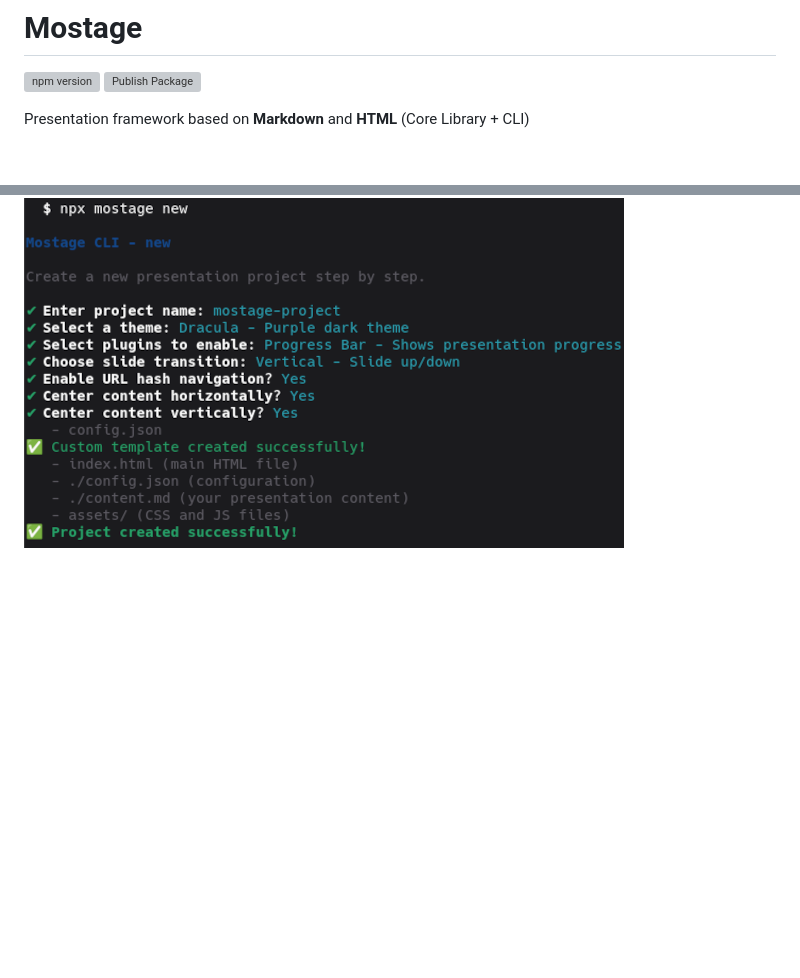
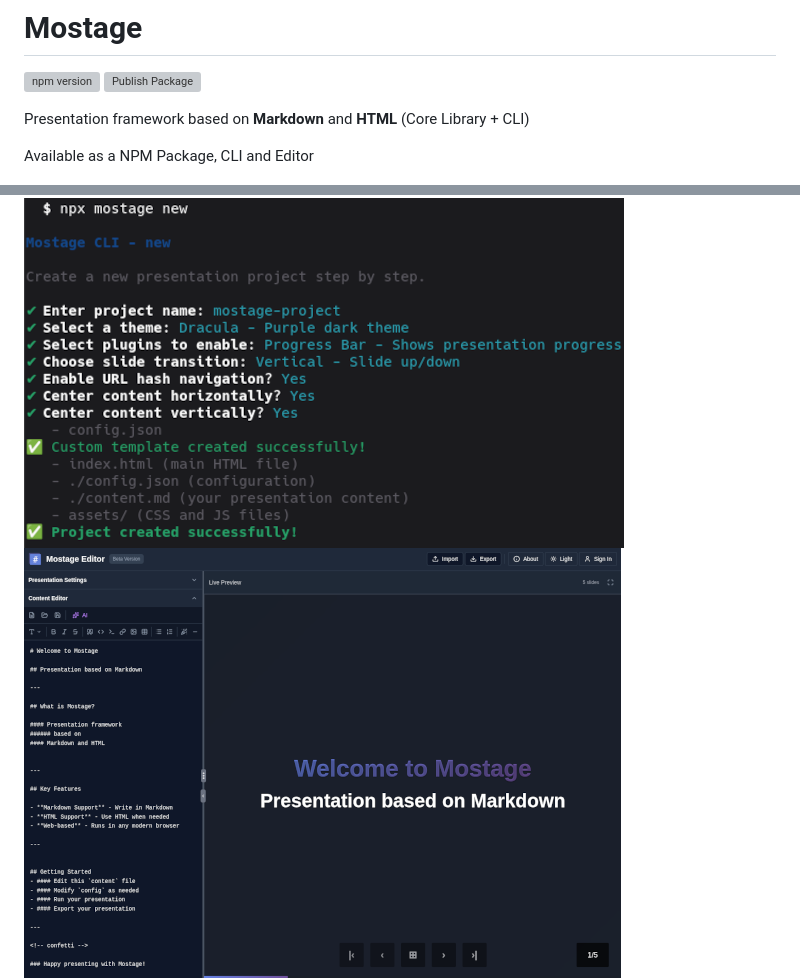
Before and after one commit to mirmousaviii/mostage, a Markdown page: README.md, 2 parts joined by grey strips. Drawn GitHub-style; pictures changed too: docs/editor.png (added); blank space fills up the shorter version; grey boxes are pictures that could not be loaded.

```diff
--- a/README.md
+++ b/README.md
@@ -5,7 +5,10 @@
 
 Presentation framework based on **Markdown** and **HTML** (Core Library + CLI)
 
+Available as a NPM Package, CLI and Editor
+
 ![CLI](./docs/cli.png)
+![Editor](./docs/editor.png)
 ![Demo](./docs/demo.png)
 
 #### [Demo](https://mo.js.org) | [Quick Start](#quick-start) | [Configuration](#configuration) | [API Reference](docs/api-reference.md) | [Development](docs/development.md)
```
Also changed, not shown: public/images/editor.png (added), 2 other files.
